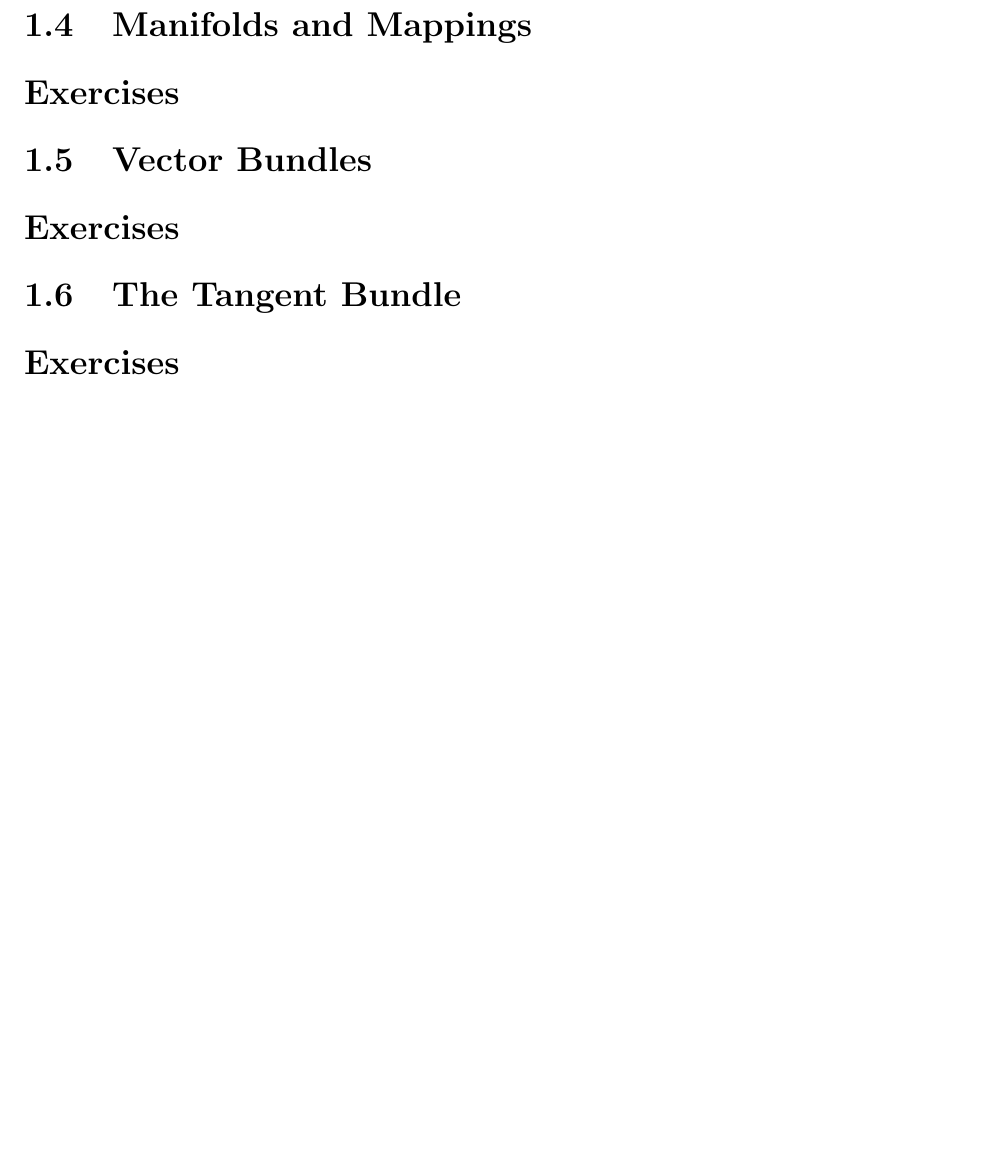
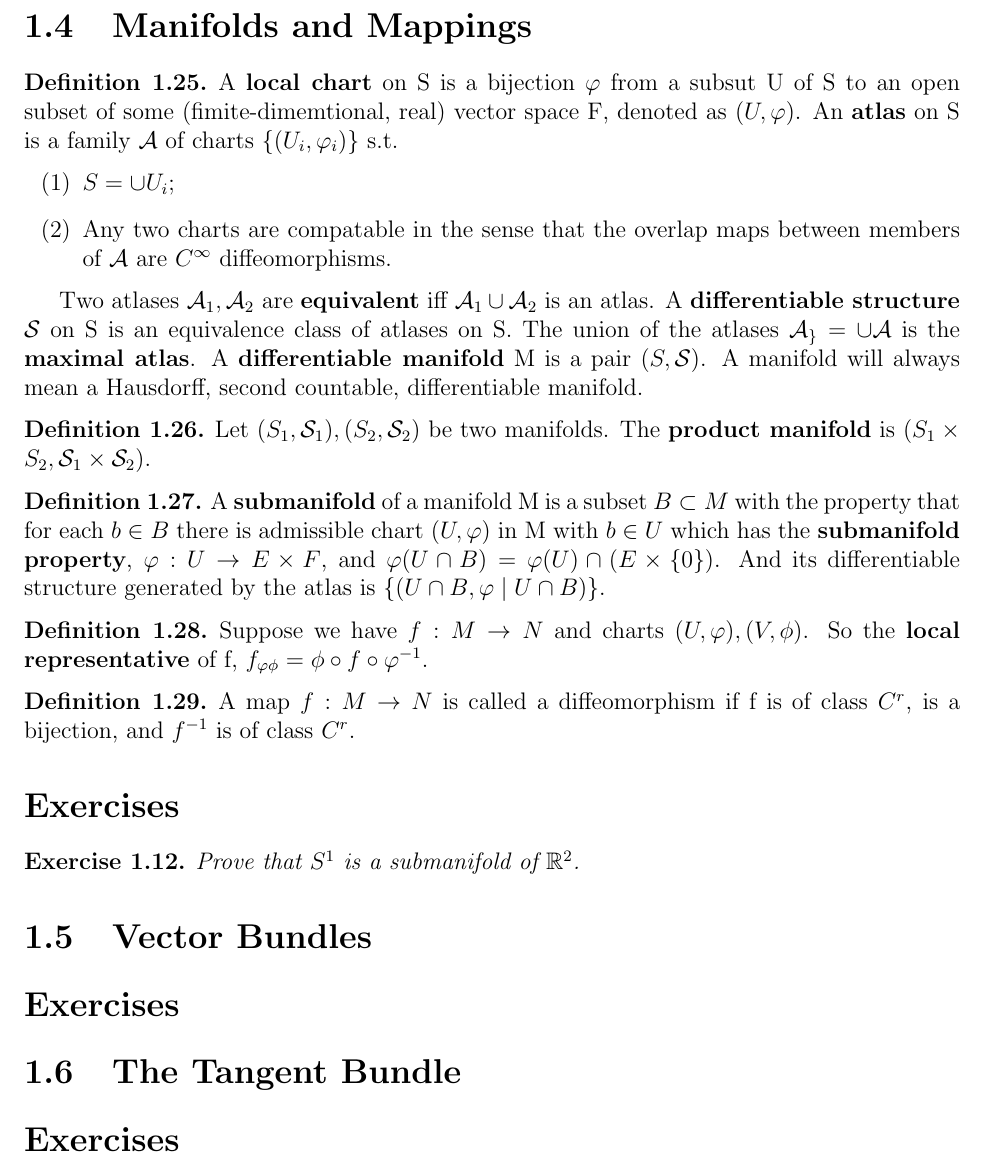
Before and after one commit to wangregoon/mechanics, a LaTeX document (mechanics.tex, which reads chap1.tex): part of page 15 of 32, cut so that both start at the same text, the shorter picture padded with empty space. Compiled offline with pdfLaTeX.

Commit message:
section 1.4 finished

```diff
--- a/chap1.tex
+++ b/chap1.tex
@@ -456,7 +456,39 @@ Show that $$T^2f:(U\times E)\times(E\times E)\rightarrow (F\times F)\times F\tim
 Develop a formula for $D^r(f\circ g), D^r(fg)$.
 \end{exer}
 \section{Manifolds and Mappings}
+\begin{definition}
+A \tb{local chart} on S is a bijection $\varphi$ from a subsut U of S to an open subset of some (fimite-dimemtional, real)
+vector space F, denoted as $(U,\varphi)$. An \tb{atlas} on S is a family $\mca{A}$ of charts $\{(U_i,\varphi_i)\}$ s.t.
+\begin{enumerate}
+\item[(1)] $S=\cup U_i$;
+\item[(2)] Any two charts are compatable in the sense that the overlap maps between members of $\mca{A}$ are $C^\infty$
+diffeomorphisms.
+\end{enumerate}
+\end{definition}
+Two atlases $\mca{A}_1,\mca{A}_2$ are \tb{equivalent} iff $\mca{A}_1\cup \mca{A}_2$ is an atlas. A \tb{differentiable structure}
+$\mca{S}$ on S is an equivalence class of atlases on S. The union of the atlases $\mca{A_g}=\cup \mca{A}$ is the \tb{maximal atlas}.
+A \tb{differentiable manifold} M is a pair $(S,\mca{S})$. A manifold will always mean a Hausdorff, second countable, differentiable
+manifold.
+\begin{definition}
+Let $(S_1,\mca{S}_1), (S_2,\mca{S}_2)$ be two manifolds. The \tb{product manifold} is $(S_1\times S_2, \mca{S}_1\times \mca{S}_2)$.
+\end{definition}
+\begin{definition}
+A \tb{submanifold} of a manifold M is a subset $B\subset M$ with the property that for each $b\in B$ there is admissible chart
+$(U,\varphi)$ in M with $b\in U$ which has the \tb{submanifold property}, $\varphi:U\rightarrow E\times F$, and $\varphi(U\cap B)
+=\varphi(U)\cap (E\times\{0\})$. And its differentiable structure generated by the atlas is $\lbrace(U\cap B, \varphi\mid U\cap
+B)\rbrace$.
+\end{definition}
+\begin{definition}
+Suppose we have $\map{f}{M}{N}$ and charts $(U,\varphi), (V,\phi)$. So the \tb{local representative} of f, $f_{\varphi\phi}=
+\phi\circ f\circ\varphi^{-1}$.
+\end{definition}
+\begin{definition}
+A map $\map{f}{M}{N}$ is called a diffeomorphism if f is of class $C^r$, is a bijection, and $f^{-1}$ is of class $C^r$.
+\end{definition}
 \section*{Exercises}
+\begin{exer}
+Prove that $S^1$ is a submanifold of $\R{2}$.
+\end{exer}
 \section{Vector Bundles}
 \section*{Exercises}
 \section{The Tangent Bundle}
```
Also changed, not shown: mechanics.pdf.
